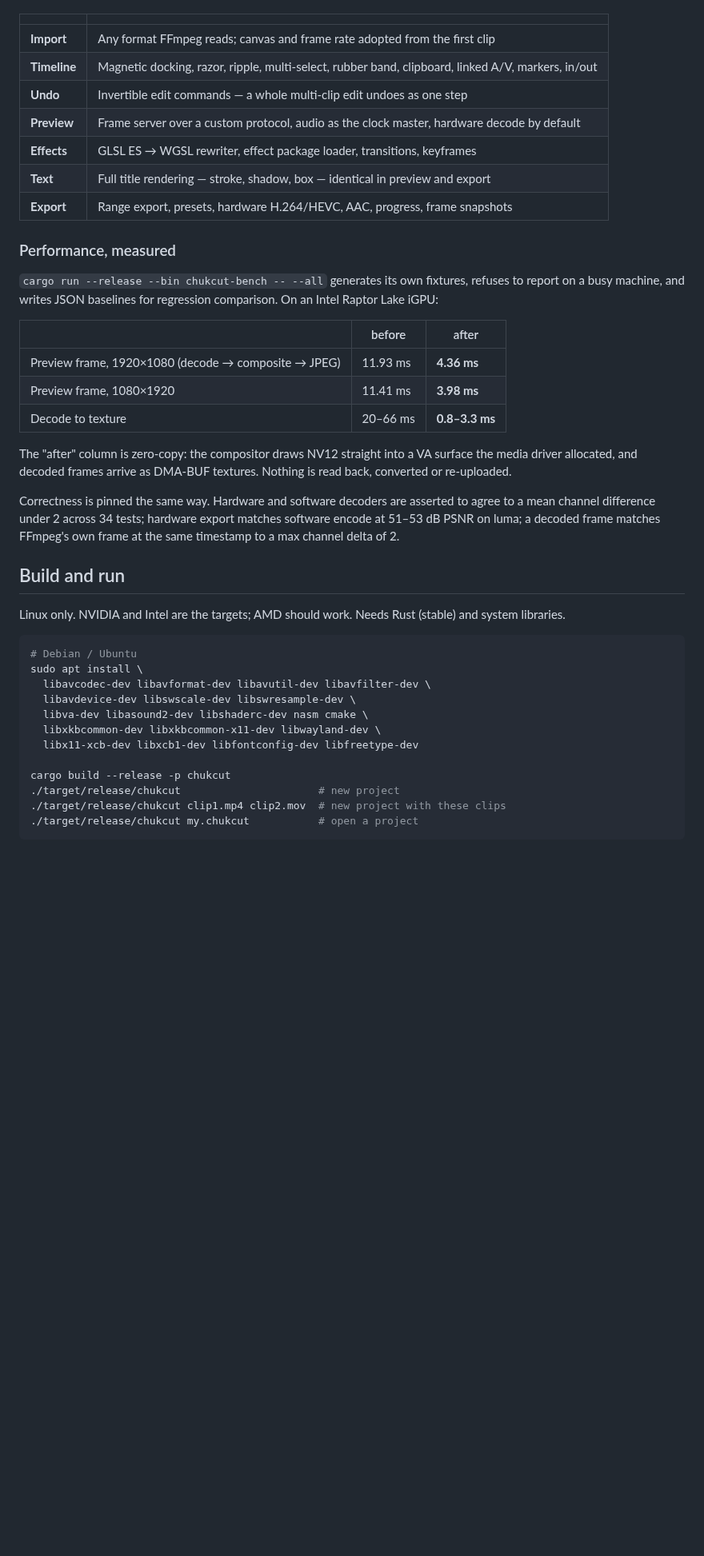
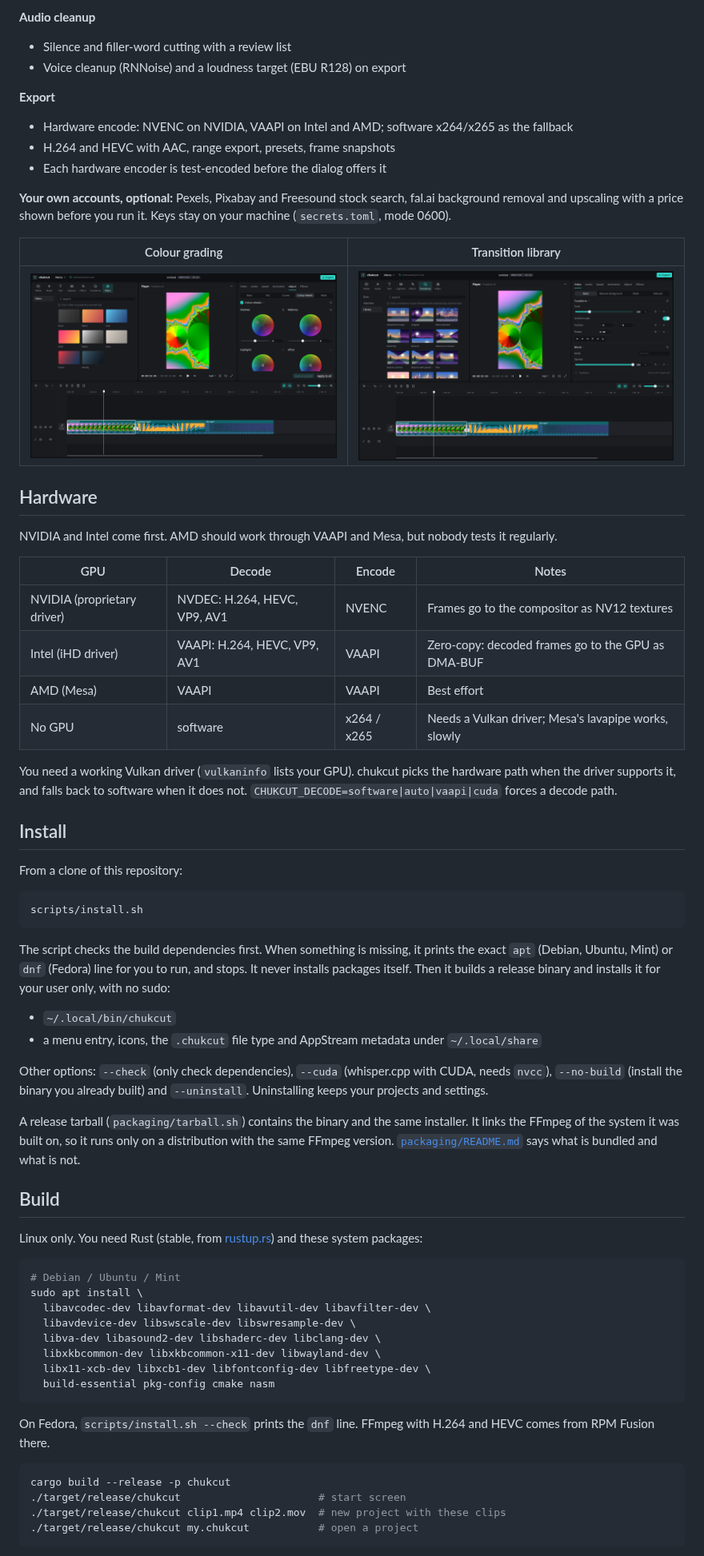
Before and after one commit to chuk-development/chukcut, a Markdown page: README.md, the part around one of its changes. Shown at 80% size. GitHub-like rendering; pictures changed too: docs/images/colour.png (added), docs/images/transitions.png (added); blank space fills up the shorter version.

````diff
--- a/README.md
+++ b/README.md
@@ -35,49 +65,83 @@ evidence, including the commands that reproduce it, is in
+**Audio cleanup**
+- Silence and filler-word cutting with a review list
+- Voice cleanup (RNNoise) and a loudness target (EBU R128) on export
+
+**Export**
+- Hardware encode: NVENC on NVIDIA, VAAPI on Intel and AMD; software x264/x265 as the fallback
+- H.264 and HEVC with AAC, range export, presets, frame snapshots
+- Each hardware encoder is test-encoded before the dialog offers it
+
+**Your own accounts, optional:** Pexels, Pixabay and Freesound stock search,
+fal.ai background removal and upscaling with a price shown before you run it.
+Keys stay on your machine (`secrets.toml`, mode 0600).
+
+| Colour grading | Transition library |
 |---|---|
-| **Import** | Any format FFmpeg reads; canvas and frame rate adopted from the first clip |
-| **Timeline** | Magnetic docking, razor, ripple, multi-select, rubber band, clipboard, linked A/V, markers, in/out |
-| **Undo** | Invertible edit commands — a whole multi-clip edit undoes as one step |
-| **Preview** | Frame server over a custom protocol, audio as the clock master, hardware decode by default |
-| **Effects** | GLSL ES → WGSL rewriter, effect package loader, transitions, keyframes |
-| **Text** | Full title rendering — stroke, shadow, box — identical in preview and export |
-| **Export** | Range export, presets, hardware H.264/HEVC, AAC, progress, frame snapshots |
+| ![Colour wheels in the Adjust tab, with the filter tiles in the asset panel](docs/images/colour.png) | ![The transition library in the asset panel, with a cross dissolve between two clips on the timeline](docs/images/transitions.png) |
 
-### Performance, measured
+## Hardware
 
-`cargo run --release --bin chukcut-bench -- --all` generates its own fixtures,
-refuses to report on a busy machine, and writes JSON baselines for regression
-comparison. On an Intel Raptor Lake iGPU:
+NVIDIA and Intel come first. AMD should work through VAAPI and Mesa, but
+nobody tests it regularly.
 
-| | before | after |
-|---|---|---|
-| Preview frame, 1920×1080 (decode → composite → JPEG) | 11.93 ms | **4.36 ms** |
-| Preview frame, 1080×1920 | 11.41 ms | **3.98 ms** |
-| Decode to texture | 20–66 ms | **0.8–3.3 ms** |
+| GPU | Decode | Encode | Notes |
+|---|---|---|---|
+| NVIDIA (proprietary driver) | NVDEC: H.264, HEVC, VP9, AV1 | NVENC | Frames go to the compositor as NV12 textures |
+| Intel (iHD driver) | VAAPI: H.264, HEVC, VP9, AV1 | VAAPI | Zero-copy: decoded frames go to the GPU as DMA-BUF |
+| AMD (Mesa) | VAAPI | VAAPI | Best effort |
+| No GPU | software | x264 / x265 | Needs a Vulkan driver; Mesa's lavapipe works, slowly |
 
-The "after" column is zero-copy: the compositor draws NV12 straight into a VA
-surface the media driver allocated, and decoded frames arrive as DMA-BUF
-textures. Nothing is read back, converted or re-uploaded.
+You need a working Vulkan driver (`vulkaninfo` lists your GPU). chukcut picks
+the hardware path when the driver supports it, and falls back to software when
+it does not. `CHUKCUT_DECODE=software|auto|vaapi|cuda` forces a decode path.
 
-Correctness is pinned the same way. Hardware and software decoders are asserted
-to agree to a mean channel difference under 2 across 34 tests; hardware export
-matches software encode at 51–53 dB PSNR on luma; a decoded frame matches
-FFmpeg's own frame at the same timestamp to a max channel delta of 2.
+## Install
 
-## Build and run
-
-Linux only. NVIDIA and Intel are the targets; AMD should work. Needs Rust
-(stable) and system libraries.
+From a clone of this repository:
 
 ```bash
-# Debian / Ubuntu
+scripts/install.sh
+```
+
+The script checks the build dependencies first. When something is missing, it
+prints the exact `apt` (Debian, Ubuntu, Mint) or `dnf` (Fedora) line for you to
+run, and stops. It never installs packages itself. Then it builds a release
+binary and installs it for your user only, with no sudo:
+
+- `~/.local/bin/chukcut`
+- a menu entry, icons, the `.chukcut` file type and AppStream metadata under `~/.local/share`
+
+Other options: `--check` (only check dependencies), `--cuda` (whisper.cpp with
+CUDA, needs `nvcc`), `--no-build` (install the binary you already built) and
+`--uninstall`. Uninstalling keeps your projects and settings.
+
+A release tarball (`packaging/tarball.sh`) contains the binary and the same
+installer. It links the FFmpeg of the system it was built on, so it runs only
+on a distribution with the same FFmpeg version. [`packaging/README.md`](packaging/README.md)
+says what is bundled and what is not.
+
+## Build
+
+Linux only. You need Rust (stable, from [rustup.rs](https://rustup.rs)) and
+these system packages:
+
+```bash
+# Debian / Ubuntu / Mint
 sudo apt install \
   libavcodec-dev libavformat-dev libavutil-dev libavfilter-dev \
   libavdevice-dev libswscale-dev libswresample-dev \
-  libva-dev libasound2-dev libshaderc-dev nasm cmake \
+  libva-dev libasound2-dev libshaderc-dev libclang-dev \
   libxkbcommon-dev libxkbcommon-x11-dev libwayland-dev \
-  libx11-xcb-dev libxcb1-dev libfontconfig-dev libfreetype-dev
+  libx11-xcb-dev libxcb1-dev libfontconfig-dev libfreetype-dev \
+  build-essential pkg-config cmake nasm
+```
 
+On Fedora, `scripts/install.sh --check` prints the `dnf` line. FFmpeg with
+H.264 and HEVC comes from RPM Fusion there.
+
+```bash
 cargo build --release -p chukcut
-./target/release/chukcut                      # new project
+./target/release/chukcut                      # start screen
 ./target/release/chukcut clip1.mp4 clip2.mov  # new project with these clips
 ./target/release/chukcut my.chukcut           # open a project
 ```
````
Also changed, not shown: other parts of README.md (+98 -65 lines), CHANGELOG.md (added, +141 -0 lines), docs/images/editor.png (added).
